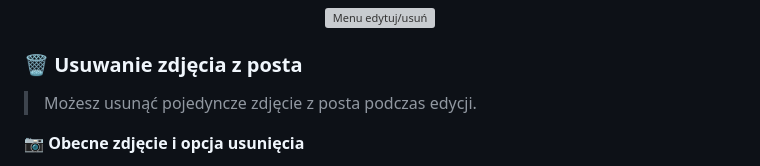
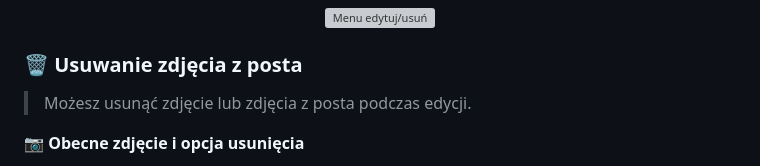
Before and after one commit to LiwiaSkok/travel-forum-REST-API, a Markdown page: README.md, the part around the change. Rendered like a GitHub page; grey boxes are pictures that could not be loaded.

Commit message:
Zmiana pliku readme

```diff
--- a/README.md
+++ b/README.md
@@ -143,7 +143,7 @@ Zobacz aplikację w akcji:
 
 ### 🗑️ Usuwanie zdjęcia z posta
 
-> Możesz usunąć pojedyncze zdjęcie z posta podczas edycji.
+> Możesz usunąć zdjęcie lub zdjęcia z posta podczas edycji.
 
 **📷 Obecne zdjęcie i opcja usunięcia**
 <p align="center">
```
